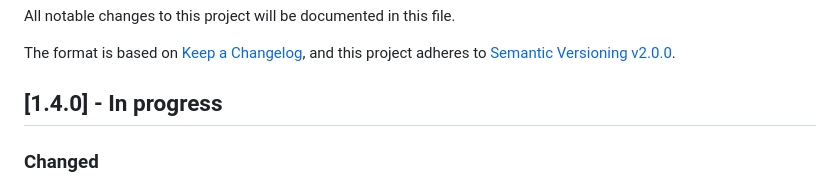
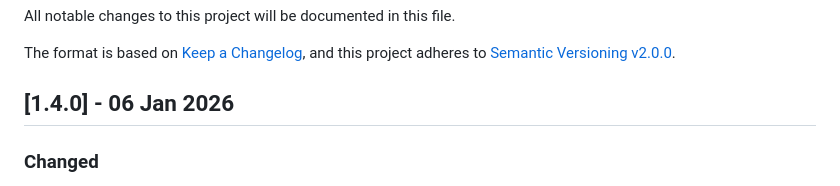
Before and after one commit to kolosovpetro/github-latex-template, a Markdown page: CHANGELOG.md, the part around the change. Rendered like a GitHub page.

Commit message:
fix changelog

```diff
--- a/CHANGELOG.md
+++ b/CHANGELOG.md
@@ -11,7 +11,7 @@ and this project adheres to [Semantic Versioning v2.0.0](https://semver.org/spec
 
 [//]: # (### Changed)
 
-## [1.4.0] - In progress
+## [1.4.0] - 06 Jan 2026
 
 ### Changed
 
```
